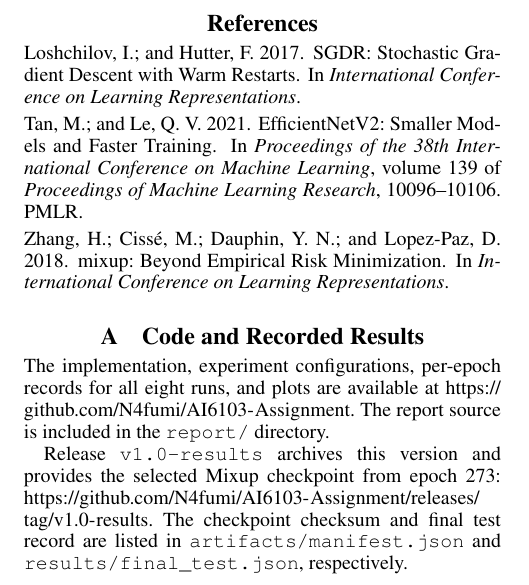
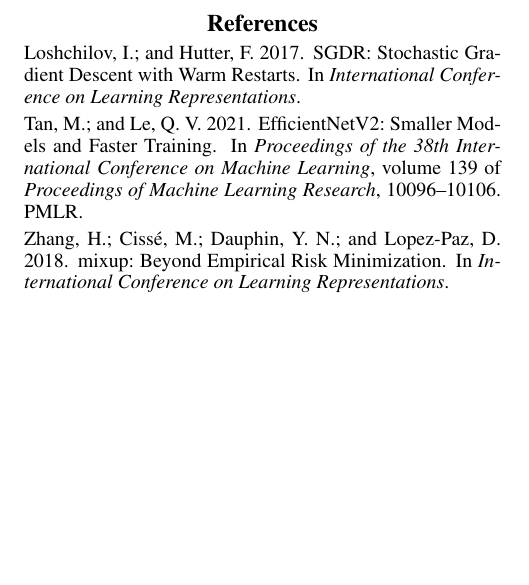
Before and after one commit to N4fumi/AI6103-Assignment, a LaTeX paper (report/main.tex): part of page 6 of 6, cut so that both start at the same text, the shorter picture padded with empty space. Compiled offline with pdfLaTeX.

Commit message:
Remove appendix from report

```diff
--- a/report/main.tex
+++ b/report/main.tex
@@ -257,12 +257,4 @@ The best Mixup checkpoint occurs at epoch 273, with validation accuracy of 38.62
 \clearpage
 \bibliography{references}
 
-\appendix
-\section{Code and Recorded Results}
-\label{app:code}
-
-The implementation, experiment configurations, per-epoch records for all eight runs, and plots are available at \url{https://github.com/N4fumi/AI6103-Assignment}. The report source is included in the \texttt{report/} directory.
-
-Release \texttt{v1.0-results} archives this version and provides the selected Mixup checkpoint from epoch 273: \url{https://github.com/N4fumi/AI6103-Assignment/releases/tag/v1.0-results}. The checkpoint checksum and final test record are listed in \texttt{artifacts/manifest.json} and \texttt{results/final\_test.json}, respectively.
-
 \end{document}
```
Also changed, not shown: README.md, report/AI6103_Report_ZhangMufan_G2505269G.pdf, report/README.md.
